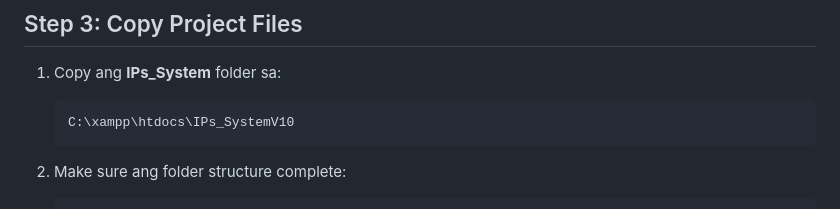
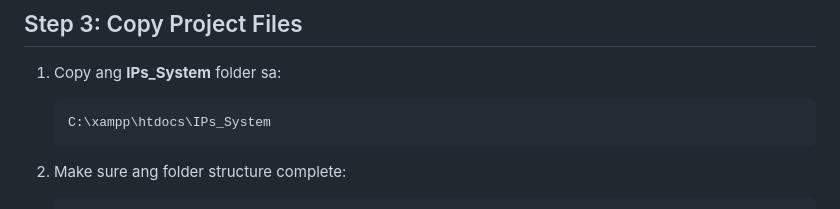
Before and after one commit to dexreysulayao23-blip/Indigenous-People, a Markdown page: INSTALLATION_GUIDE.md, the part around the change. Rendered like a GitHub page.

````diff
--- a/INSTALLATION_GUIDE.md
+++ b/INSTALLATION_GUIDE.md
@@ -43,7 +43,7 @@ cd C:\xampp
 
 1. Copy ang **IPs_System** folder sa:
    ```
-   C:\xampp\htdocs\IPs_SystemV10
+   C:\xampp\htdocs\IPs_System
    ```
 
 2. Make sure ang folder structure complete:
````
